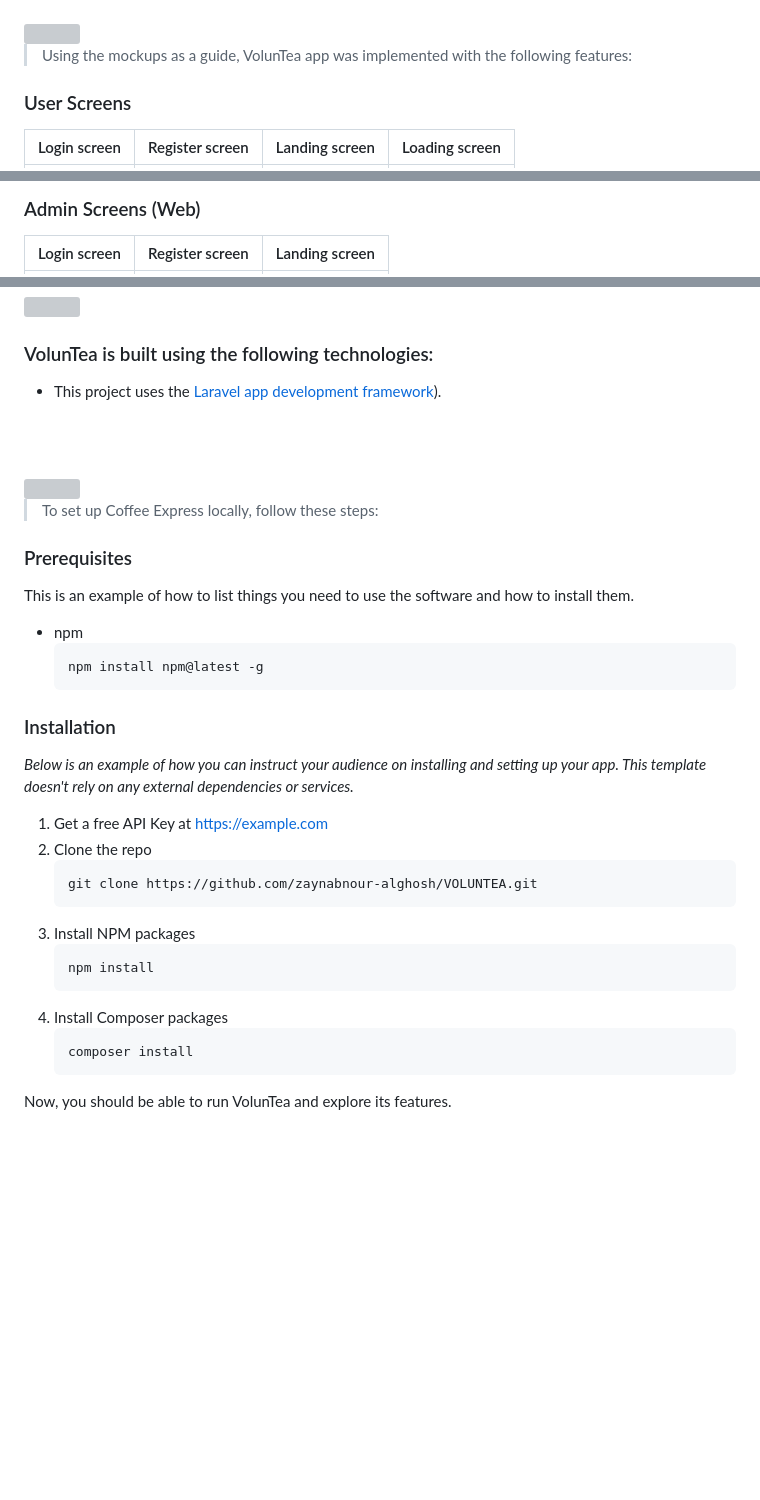
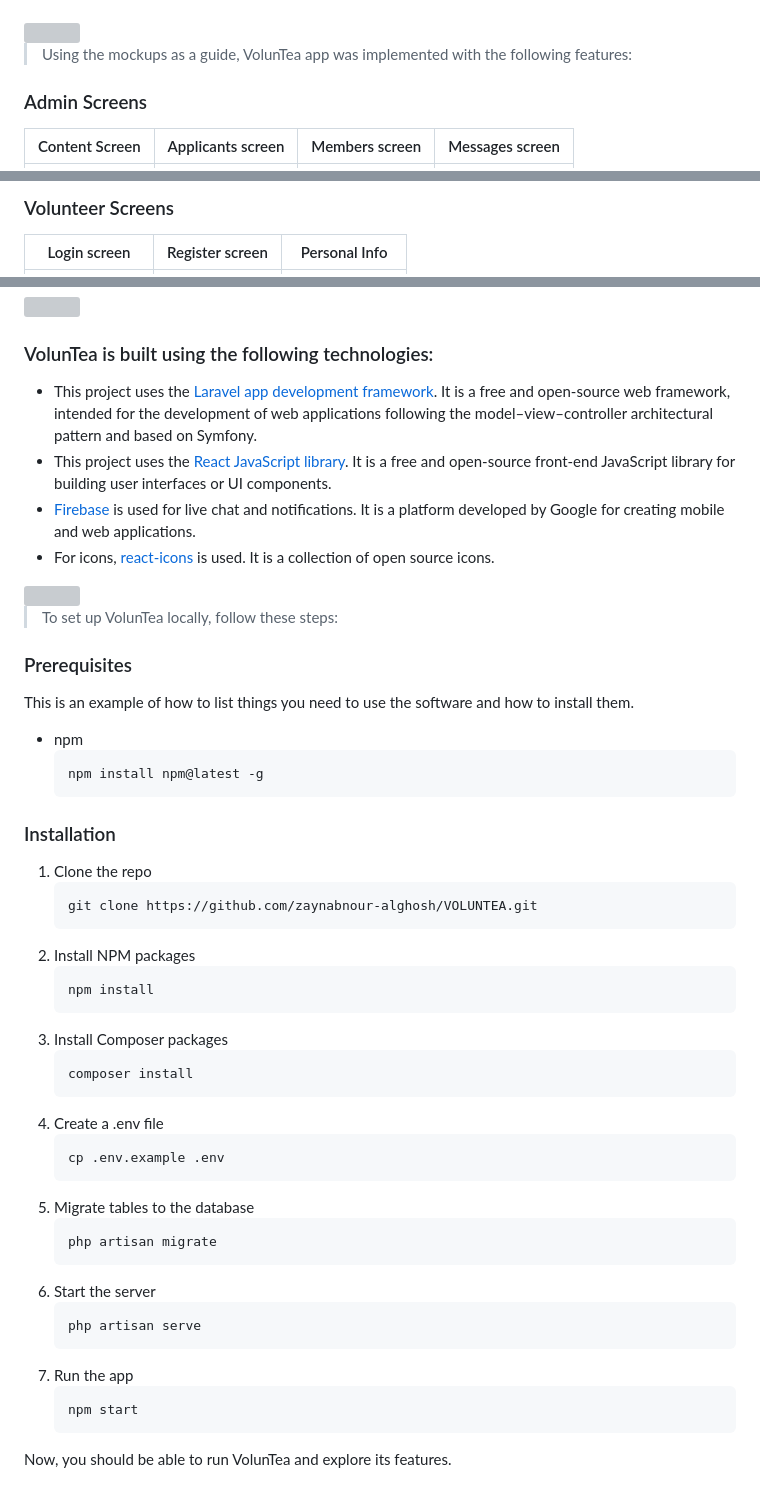
Before and after one commit to zaynabnour-alghosh/VOLUNTEA, a Markdown page: README.md, 3 parts joined by grey strips. Drawn GitHub-style; blank space fills up the shorter version; grey boxes are pictures that could not be loaded.

````diff
--- a/README.md
+++ b/README.md
@@ -45,6 +45,6 @@
 
 > Using the mockups as a guide, VolunTea app was implemented with the following features:
 
-### User Screens
-| Login screen  | Register screen | Landing screen | Loading screen |
+### Admin Screens
+| Content Screen  | Applicants screen | Members screen | Messages screen |
 | ---| ---| ---| ---|
@@ -52,5 +52,6 @@
 
 
-### Admin Screens (Web)
-| Login screen  | Register screen |  Landing screen |
+
+### Volunteer Screens
+| Login screen  | Register screen |  Personal Info |
 | ---| ---| ---|
@@ -65,14 +69,15 @@
 
 ###  VolunTea is built using the following technologies:
 
-- This project uses the [Laravel app development framework](https://laravel.com/)).
-
-<br><br>
+- This project uses the [Laravel app development framework](https://laravel.com/). It is a free and open-source web framework, intended for the development of web applications following the model–view–controller architectural pattern and based on Symfony.
+- This project uses the [React JavaScript library](https://reactjs.org/). It is a free and open-source front-end JavaScript library for building user interfaces or UI components.
+- [Firebase](https://firebase.google.com/) is used for live chat and notifications. It is a platform developed by Google for creating mobile and web applications.
+- For icons, [react-icons](https://react-icons.github.io/react-icons/) is used. It is a collection of open source icons.
 
 <!-- How to run -->
 <img src="./readme/title6.svg"/>
 
-> To set up Coffee Express locally, follow these steps:
+> To set up VolunTea locally, follow these steps:
 
 ### Prerequisites
 
@@ -81,12 +86,7 @@ This is an example of how to list things you need to use the software and how to
   ```sh
   npm install npm@latest -g
   ```
-
 ### Installation
-
-_Below is an example of how you can instruct your audience on installing and setting up your app. This template doesn't rely on any external dependencies or services._
-
-1. Get a free API Key at [https://example.com](https://example.com)
 1. Clone the repo
    ```sh
    git clone https://github.com/zaynabnour-alghosh/VOLUNTEA.git
@@ -99,5 +99,20 @@ _Below is an example of how you can instruct your audience on installing and set
    ```sh
    composer install
    ```
-
+2. Create a .env file
+   ```sh
+   cp .env.example .env
+   ```
+2. Migrate tables to the database
+   ```sh
+   php artisan migrate
+   ```
+2. Start the server
+   ```sh
+   php artisan serve
+   ```
+2. Run the app
+   ```sh
+   npm start
+   ```
 Now, you should be able to run VolunTea and explore its features.
````
Also changed, not shown: other parts of README.md (+7 -4 lines).
